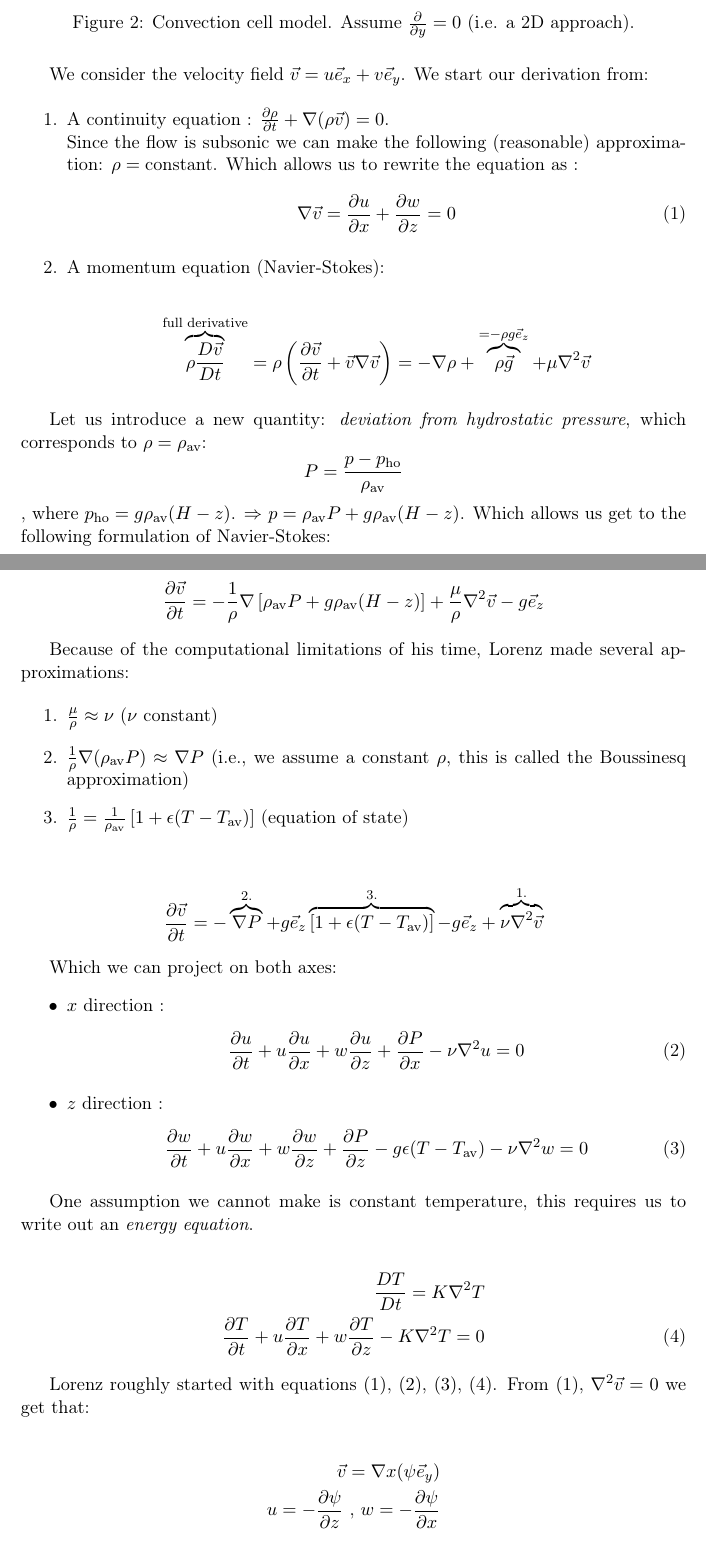
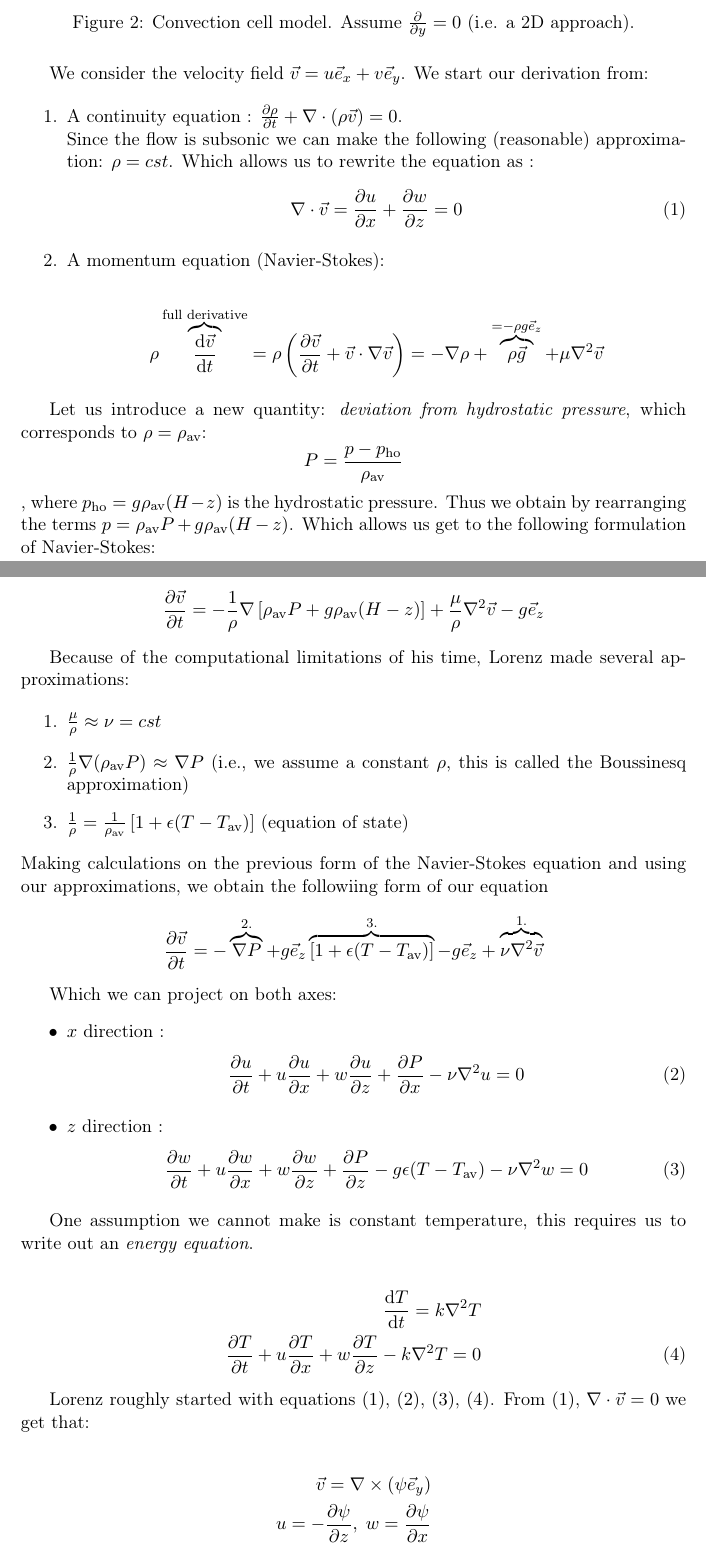
Before and after one commit to RenardDesNeiges/Chaos_Notes, a LaTeX document (notes.tex, which reads sections/week1.tex): two parts of pages 2 and 3 of 10, joined at a grey line, cut so that both start at the same text. Compiled offline with pdfLaTeX.

Commit message:
basile updates

```diff
--- a/sections/week1.tex
+++ b/sections/week1.tex
@@ -23,23 +23,23 @@ Let's see how he modeled convection cells. He looked at a 2D simplification of t
 We consider the velocity field $\vec{v} = u \vec{e}_x + v \vec{e}_y$. We start our derivation from:
 
 \begin{enumerate}
-    \item A continuity equation : $\frac{\partial \rho}{\partial t} + \nabla (\rho \vec{v}) = 0$. \\
-    Since the flow is subsonic we can make the following (reasonable) approximation: $\rho = \text{constant}$. Which allows us to rewrite the equation as :
+    \item A continuity equation : $\frac{\partial \rho}{\partial t} + \nabla \cdot (\rho \vec{v}) = 0$. \\
+    Since the flow is subsonic we can make the following (reasonable) approximation: $\rho = cst $. Which allows us to rewrite the equation as :
     \begin{align}
-        \nabla \vec{v} = \frac{\partial u}{ \partial x} + \frac{\partial w}{ \partial z} = 0  \tag{1}
+        \nabla \cdot\vec{v} = \frac{\partial u}{ \partial x} + \frac{\partial w}{ \partial z} = 0  \tag{1}
     \end{align}
     \item A momentum equation (Navier-Stokes):\\
     \begin{align*}
-        \overbrace{\rho \frac{D \vec{v}}{D t}}^\text{full derivative}
+        \rho\overbrace{\frac{\mathrm{d} \vec{v}}{\mathrm{d} t}}^\text{full derivative}
         = \rho \left(
-            \frac{\partial \vec{v}}{\partial t} + \vec{v} \nabla \vec{v} \right)
+            \frac{\partial \vec{v}}{\partial t} + \vec{v}\cdot\nabla \vec{v} \right)
         = - \nabla \rho + \overbrace{\rho \vec{g}}^{= - \rho g \vec{e}_z} + \mu \nabla^2 \vec{v}
     \end{align*}
 \end{enumerate}
 
 Let us introduce a new quantity: \textit{deviation from hydrostatic pressure}, which corresponds to $\rho = \rho_\text{av}$:
  \[P = \frac{p - p_\text{ho}}{\rho_\text{av}}\]
-, where $p_\text{ho}  = g \rho_\text{av} (H-z)$. $\Rightarrow$ $p = \rho_\text{av}P + g \rho_\text{av}(H-z)$. Which allows us get to the following formulation of Navier-Stokes:
+, where $p_\text{ho}  = g \rho_\text{av} (H-z)$ is the hydrostatic pressure. Thus we obtain by rearranging the terms $p = \rho_\text{av}P + g \rho_\text{av}(H-z)$. Which allows us get to the following formulation of Navier-Stokes:
 
 \begin{align*}
     \frac{\partial \vec{v}}{ \partial t} = - \frac{1}{\rho} \nabla \left[ \rho_\text{av} P + g \rho_\text{av} (H-z) \right] + \frac{\mu}{\rho} \nabla^2 \vec{v} - g \vec{e}_z
@@ -48,11 +48,11 @@ Let us introduce a new quantity: \textit{deviation from hydrostatic pressure}, w
 Because of the computational limitations of his time, Lorenz made several approximations:
 
 \begin{enumerate}
-    \item $\frac{\mu}{\rho} \approx \nu$ ($\nu$ constant)
+    \item $\frac{\mu}{\rho} \approx \nu = cst$
     \item $\frac{1}{\rho} \nabla (\rho_\text{av} P) \approx \nabla P$ (i.e., we assume a constant $\rho$, this is called the Boussinesq approximation)
     \item $\frac{1}{\rho} = \frac{1}{\rho_\text{av}} \left[ 1 + \epsilon (T-T_\text{av}) \right]$ (equation of state)
 \end{enumerate}
-
+Making calculations on the previous form of the Navier-Stokes equation and using our approximations, we obtain the followiing form of our equation
 \begin{align*}
     \frac{\partial \vec{v}}{ \partial t} = - \overbrace{\nabla P}^{2.} + g \vec{e}_z \overbrace{ \left[1 + \epsilon (T-T_\text{av})\right]}^{3.} - g \vec{e}_z + \overbrace{\nu \nabla^2 \vec{v}}^{1.}
 \end{align*}
@@ -72,15 +72,16 @@ Which we can project on both axes:
 One assumption we cannot make is constant temperature, this requires us to write out an \textit{energy equation}.
 
 \begin{align*}
-    \frac{D T }{D t} = K \nabla^2 T  \\
-    \frac{\partial T }{\partial t} + u \frac{\partial T }{\partial x} + w \frac{\partial T }{\partial z} - K \nabla^2 T  = 0 \tag{4}
+    \frac{\mathrm{d}T }{\mathrm{d} t} = k \nabla^2 T  \\
+    \frac{\partial T }{\partial t} + u \frac{\partial T }{\partial x} + w \frac{\partial T }{\partial z} - k \nabla^2 T  = 0 \tag{4}
 \end{align*}
 
-Lorenz roughly started with equations $(1)$, $(2)$, $(3)$, $(4)$. From $(1)$, $\nabla^2 \vec{v} = 0$ we get that:
+Lorenz roughly started with equations $(1)$, $(2)$, $(3)$, $(4)$. From $(1)$, $\nabla\cdot \vec{v} = 0$ we get that:
 
 \begin{align*}
-    \vec{v} = \nabla x (\psi \vec{e}_y)\\
-    u = -\frac{\partial \psi}{\partial z} \text{ , } w = -\frac{\partial \psi}{\partial x}
+    \vec{v} = \nabla \times(\psi \vec{e}_y)\\
+    u = -\frac{\partial \psi}{\partial z},\;
+    w = \frac{\partial \psi}{\partial x}
 \end{align*}
 
 where $\psi$ is the so-called vorticity, which is an unknown. Considering a steady-state system, there exists a steady state solution for $T$ which is linear as a function of $z$. \\
```
Also changed, not shown: sections/week2.tex (+2 -2 lines), sections/week1.tex (36 more changed lines).
